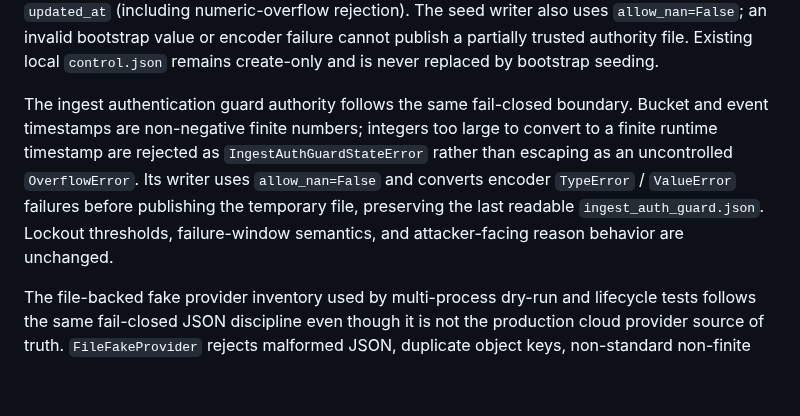
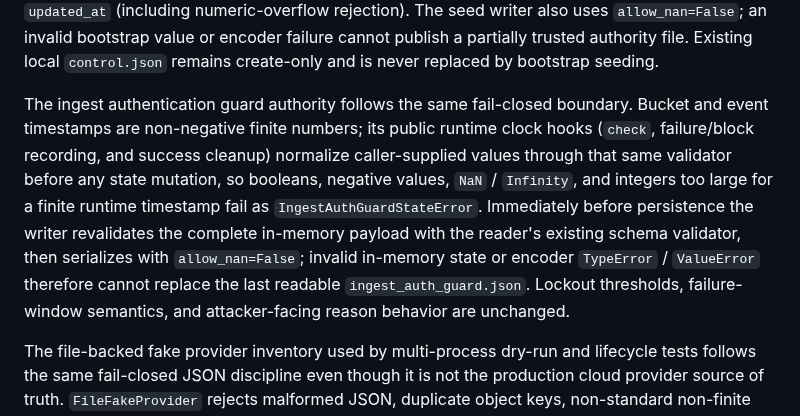
Before and after one commit to azumag/IRLight, a Markdown page: docs/authority-json-policy.md, the part around the change. Drawn GitHub-style; blank space fills up the shorter version.

Commit message:
docs: ingest auth guardのauthority境界を明記する

```diff
--- a/docs/authority-json-policy.md
+++ b/docs/authority-json-policy.md
@@ -28,7 +28,7 @@ The Continuity service treats that same `control.json` as an authority input rat
 
 The media-node Node Agent uses the same schema when it seeds a fresh local `control.json` from the authenticated bootstrap response. Before the first write it validates the audio mode, non-negative integer version, optional UUID command ID, bounded optional idempotency key, and finite `updated_at` (including numeric-overflow rejection). The seed writer also uses `allow_nan=False`; an invalid bootstrap value or encoder failure cannot publish a partially trusted authority file. Existing local `control.json` remains create-only and is never replaced by bootstrap seeding.
 
-The ingest authentication guard authority follows the same fail-closed boundary. Bucket and event timestamps are non-negative finite numbers; integers too large to convert to a finite runtime timestamp are rejected as `IngestAuthGuardStateError` rather than escaping as an uncontrolled `OverflowError`. Its writer uses `allow_nan=False` and converts encoder `TypeError` / `ValueError` failures before publishing the temporary file, preserving the last readable `ingest_auth_guard.json`. Lockout thresholds, failure-window semantics, and attacker-facing reason behavior are unchanged.
+The ingest authentication guard authority follows the same fail-closed boundary. Bucket and event timestamps are non-negative finite numbers; its public runtime clock hooks (`check`, failure/block recording, and success cleanup) normalize caller-supplied values through that same validator before any state mutation, so booleans, negative values, `NaN` / `Infinity`, and integers too large for a finite runtime timestamp fail as `IngestAuthGuardStateError`. Immediately before persistence the writer revalidates the complete in-memory payload with the reader's existing schema validator, then serializes with `allow_nan=False`; invalid in-memory state or encoder `TypeError` / `ValueError` therefore cannot replace the last readable `ingest_auth_guard.json`. Lockout thresholds, failure-window semantics, and attacker-facing reason behavior are unchanged.
 
 The file-backed fake provider inventory used by multi-process dry-run and lifecycle tests follows the same fail-closed JSON discipline even though it is not the production cloud provider source of truth. `FileFakeProvider` rejects malformed JSON, duplicate object keys, non-standard non-finite constants, and records that do not match the shape produced by its own writer instead of silently treating a damaged file as an empty provider inventory. Its writer validates that shape, uses `allow_nan=False`, and discards the temporary file on validation or serialization failure so the last readable fake inventory remains available. This prevents local reaper/lifecycle tests from masking state corruption as “no provider resources”.
 
```
